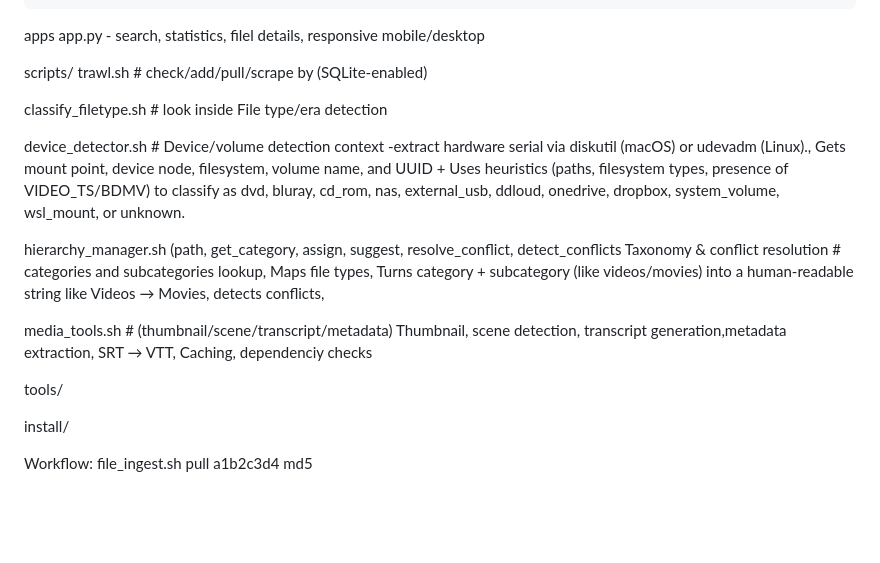
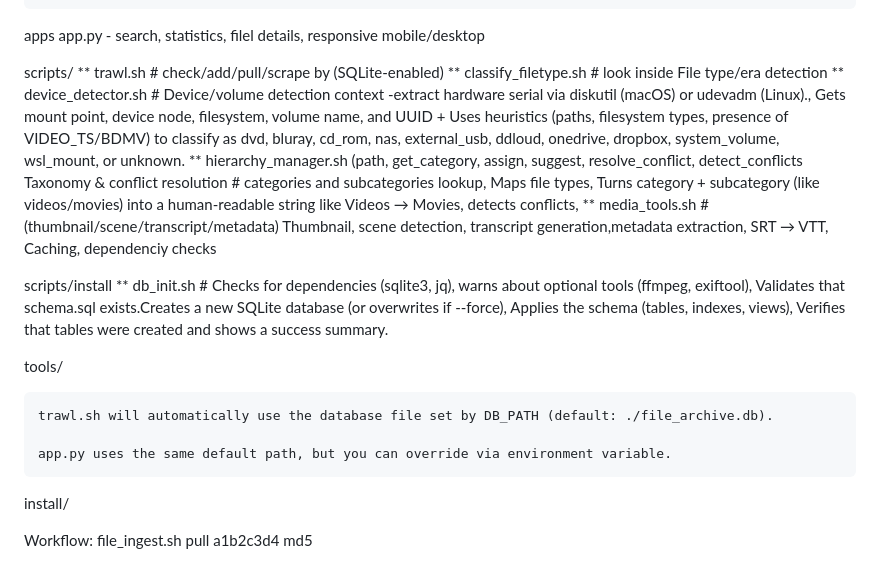
Before and after one commit to johnchabot/69lookup, a Markdown page: README.md, the part around the change. Drawn GitHub-style; blank space fills up the shorter version.

Commit message:
Enhance README with script details and installation info
Updated README.md to include detailed descriptions of scripts and installation instructions.

```diff
--- a/README.md
+++ b/README.md
@@ -17,17 +17,20 @@ apps
  app.py - search, statistics, filel details, responsive mobile/desktop
 
 scripts/
- trawl.sh                     # check/add/pull/scrape by (SQLite-enabled)
+ ** trawl.sh                     # check/add/pull/scrape by (SQLite-enabled)
+ ** classify_filetype.sh         # look inside File type/era detection
+ ** device_detector.sh           # Device/volume detection  context -extract hardware serial via diskutil (macOS) or udevadm (Linux)., Gets mount point, device node, filesystem, volume name, and UUID + Uses heuristics (paths, filesystem types, presence of VIDEO_TS/BDMV) to classify as dvd, bluray, cd_rom, nas, external_usb, ddloud, onedrive, dropbox, system_volume, wsl_mount, or unknown.
+ ** hierarchy_manager.sh  (path, get_category, assign, suggest, resolve_conflict, detect_conflicts    Taxonomy & conflict resolution  # categories and subcategories lookup, 	Maps file types, Turns category + subcategory (like videos/movies) into a human‑readable string like Videos → Movies, detects conflicts,
+ ** media_tools.sh               # (thumbnail/scene/transcript/metadata) Thumbnail, scene detection, transcript generation,metadata extraction, SRT → VTT, Caching, dependenciy checks
 
- classify_filetype.sh         # look inside File type/era detection
-
- device_detector.sh           # Device/volume detection  context -extract hardware serial via diskutil (macOS) or udevadm (Linux)., Gets mount point, device node, filesystem, volume name, and UUID + Uses heuristics (paths, filesystem types, presence of VIDEO_TS/BDMV) to classify as dvd, bluray, cd_rom, nas, external_usb, ddloud, onedrive, dropbox, system_volume, wsl_mount, or unknown.
-
- hierarchy_manager.sh  (path, get_category, assign, suggest, resolve_conflict, detect_conflicts    Taxonomy & conflict resolution  # categories and subcategories lookup, 	Maps file types, Turns category + subcategory (like videos/movies) into a human‑readable string like Videos → Movies, detects conflicts,
-
- media_tools.sh               # (thumbnail/scene/transcript/metadata) Thumbnail, scene detection, transcript generation,metadata extraction, SRT → VTT, Caching, dependenciy checks
+scripts/install
+** db_init.sh     # Checks for dependencies (sqlite3, jq), warns about optional tools (ffmpeg, exiftool), Validates that schema.sql exists.Creates a new SQLite database (or overwrites if --force), Applies the schema (tables, indexes, views), Verifies that tables were created and shows a success summary.
 
 tools/
+
+    trawl.sh will automatically use the database file set by DB_PATH (default: ./file_archive.db).
+
+    app.py uses the same default path, but you can override via environment variable.
 
 install/
 
```
